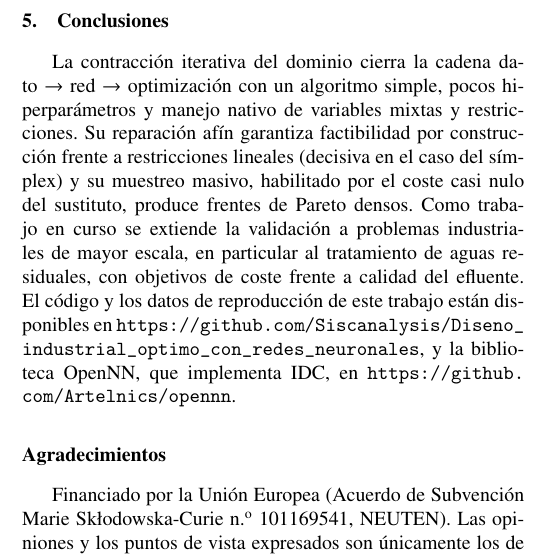
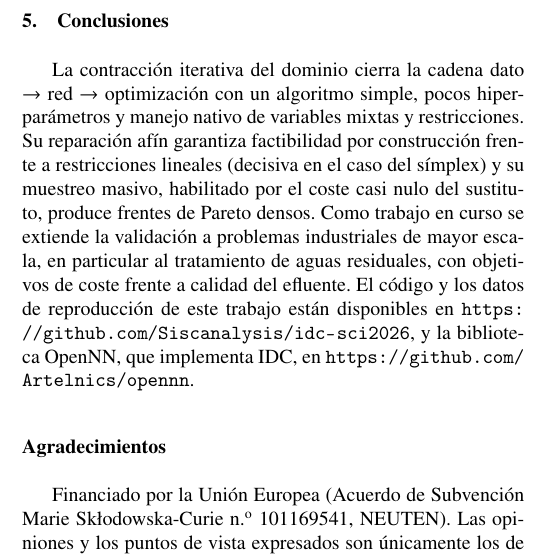
Before and after one commit to Siscanalysis/idc-sci2026, a LaTeX document (paper/second_version/main.tex): part of one column of page 5 of 6, cut so that both start at the same text. Compiled offline with pdfLaTeX.

Commit message:
Set reproduction repo URL to idc-sci2026

```diff
--- a/paper/second_version/main.tex
+++ b/paper/second_version/main.tex
@@ -456,9 +456,8 @@ Como trabajo en curso se extiende la validación a problemas industriales
 de mayor escala, en particular al tratamiento de aguas residuales, con
 objetivos de coste frente a calidad del efluente. El código y los datos de
 reproducción de este trabajo están disponibles en
-\url{https://github.com/Siscanalysis/Diseno_industrial_optimo_con_redes_neuronales},
-y la biblioteca OpenNN, que implementa IDC, en
-\url{https://github.com/Artelnics/opennn}.
+\url{https://github.com/Siscanalysis/idc-sci2026}, y la biblioteca OpenNN,
+que implementa IDC, en \url{https://github.com/Artelnics/opennn}.
 
 % =============================================================================
 \section*{Agradecimientos}
```
Also changed, not shown: paper/second_version/main.pdf.
